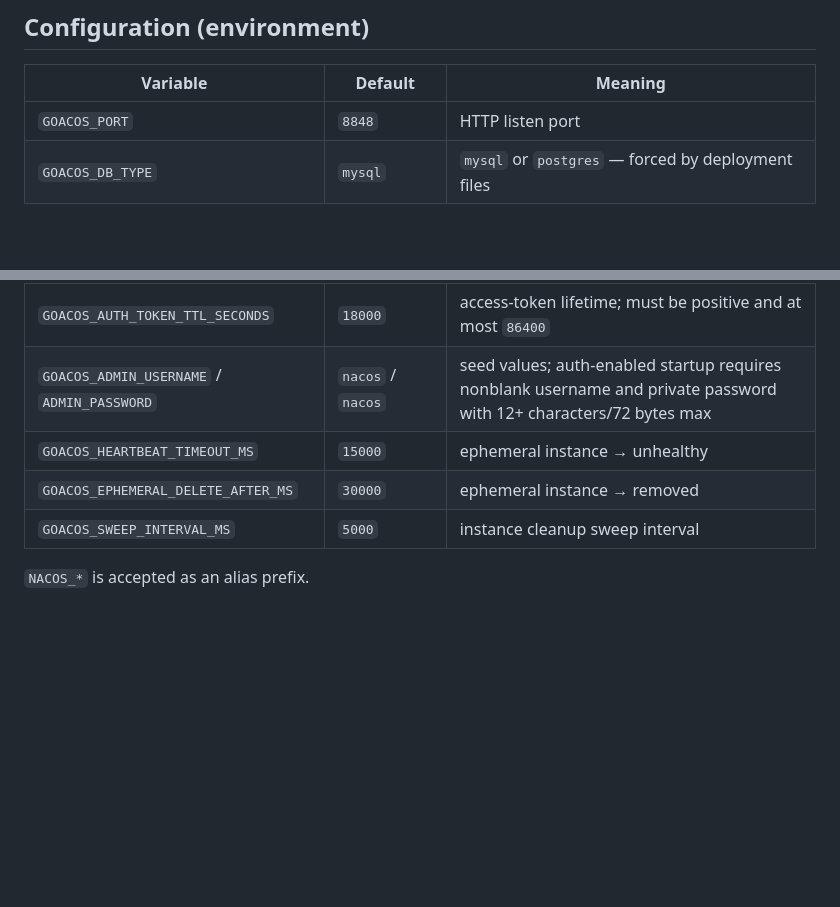
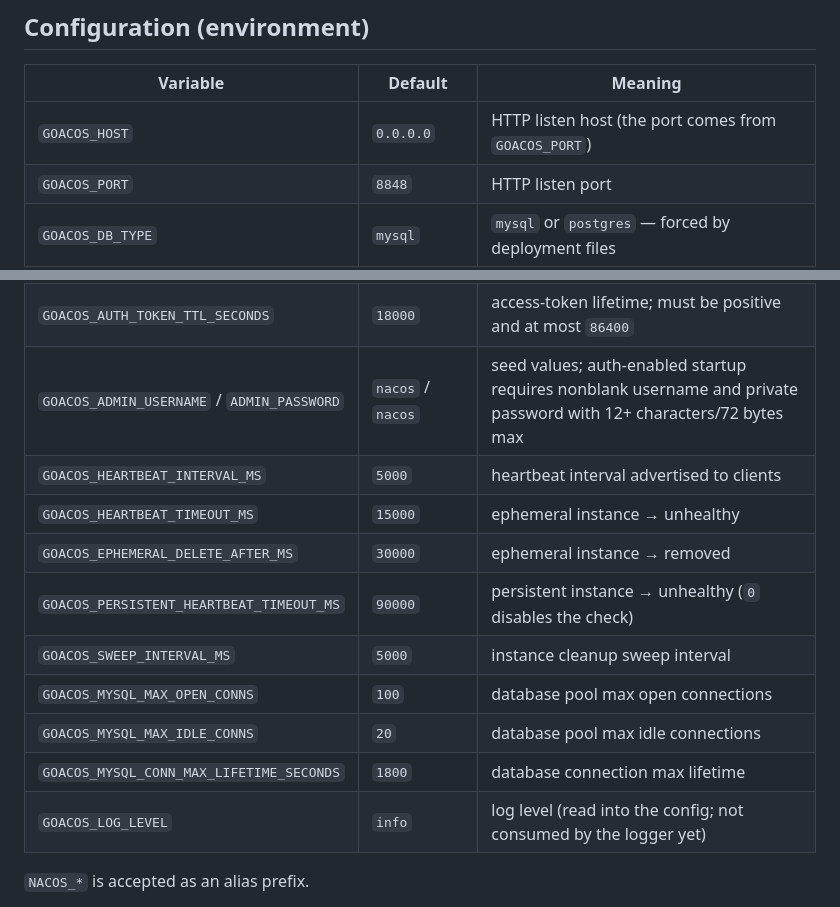
Before and after one commit to halfking/goacos, a Markdown page: README.md, 2 parts joined by grey strips. Rendered like a GitHub page; blank space fills up the shorter version.

```diff
--- a/README.md
+++ b/README.md
@@ -67,6 +67,7 @@ make build && GOACOS_MYSQL_HOST=127.0.0.1 GOACOS_MYSQL_USER=root GOACOS_MYSQL_PA
 
 | Variable | Default | Meaning |
 |---|---|---|
+| `GOACOS_HOST` | `0.0.0.0` | HTTP listen host (the port comes from `GOACOS_PORT`) |
 | `GOACOS_PORT` | `8848` | HTTP listen port |
 | `GOACOS_DB_TYPE` | `mysql` | `mysql` or `postgres` — forced by deployment files |
 | `GOACOS_DB_DSN` | — | full DSN override (`postgres://...` implies PostgreSQL) |
@@ -77,9 +78,15 @@ make build && GOACOS_MYSQL_HOST=127.0.0.1 GOACOS_MYSQL_USER=root GOACOS_MYSQL_PA
 | `GOACOS_AUTH_TOKEN_SECRET` | empty | explicit private JWT key, at least 32 bytes; old public default rejected when auth enabled |
 | `GOACOS_AUTH_TOKEN_TTL_SECONDS` | `18000` | access-token lifetime; must be positive and at most `86400` |
 | `GOACOS_ADMIN_USERNAME` / `ADMIN_PASSWORD` | `nacos` / `nacos` | seed values; auth-enabled startup requires nonblank username and private password with 12+ characters/72 bytes max |
+| `GOACOS_HEARTBEAT_INTERVAL_MS` | `5000` | heartbeat interval advertised to clients |
 | `GOACOS_HEARTBEAT_TIMEOUT_MS` | `15000` | ephemeral instance → unhealthy |
 | `GOACOS_EPHEMERAL_DELETE_AFTER_MS` | `30000` | ephemeral instance → removed |
+| `GOACOS_PERSISTENT_HEARTBEAT_TIMEOUT_MS` | `90000` | persistent instance → unhealthy (`0` disables the check) |
 | `GOACOS_SWEEP_INTERVAL_MS` | `5000` | instance cleanup sweep interval |
+| `GOACOS_MYSQL_MAX_OPEN_CONNS` | `100` | database pool max open connections |
+| `GOACOS_MYSQL_MAX_IDLE_CONNS` | `20` | database pool max idle connections |
+| `GOACOS_MYSQL_CONN_MAX_LIFETIME_SECONDS` | `1800` | database connection max lifetime |
+| `GOACOS_LOG_LEVEL` | `info` | log level (read into the config; not consumed by the logger yet) |
 
 `NACOS_*` is accepted as an alias prefix.
 
```
Also changed, not shown: README_zh.md (+7 -0 lines).
